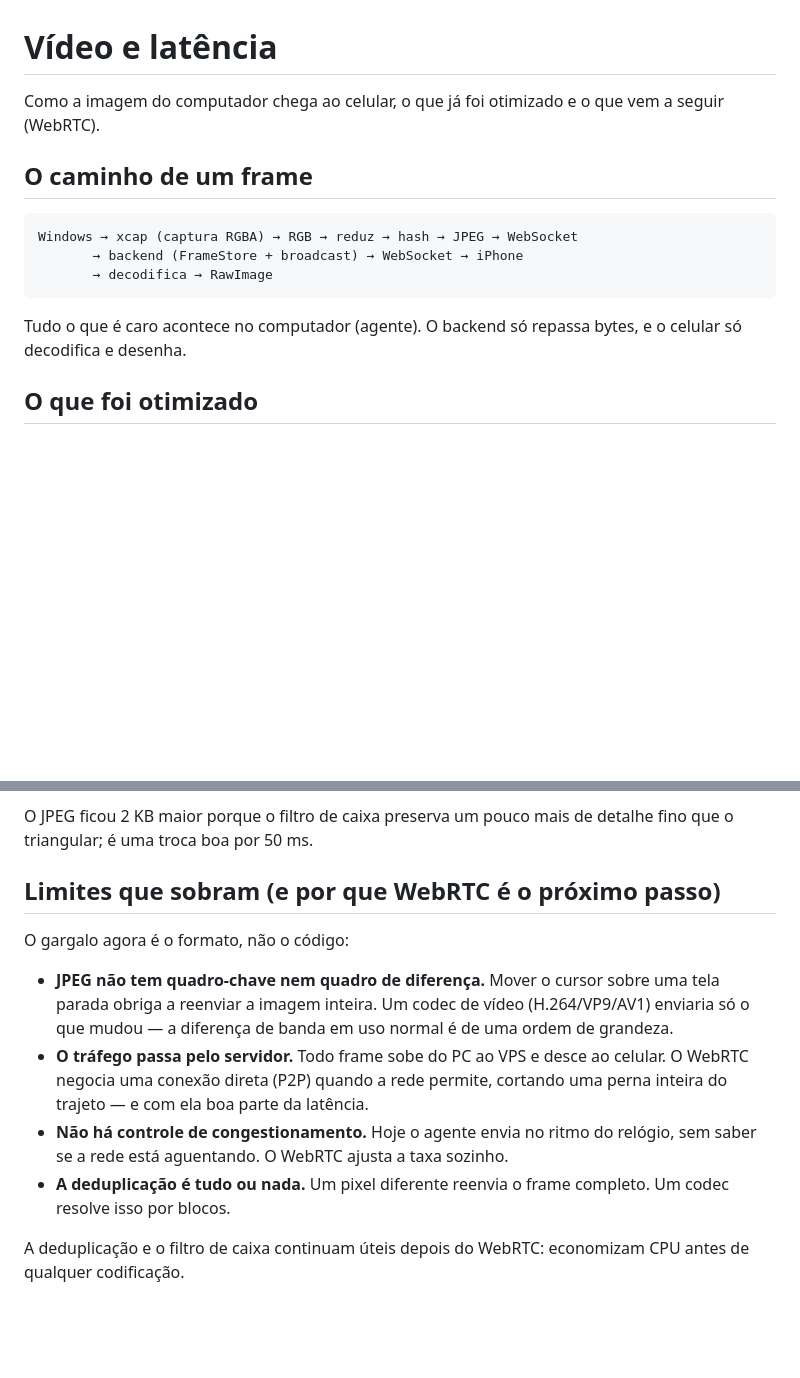
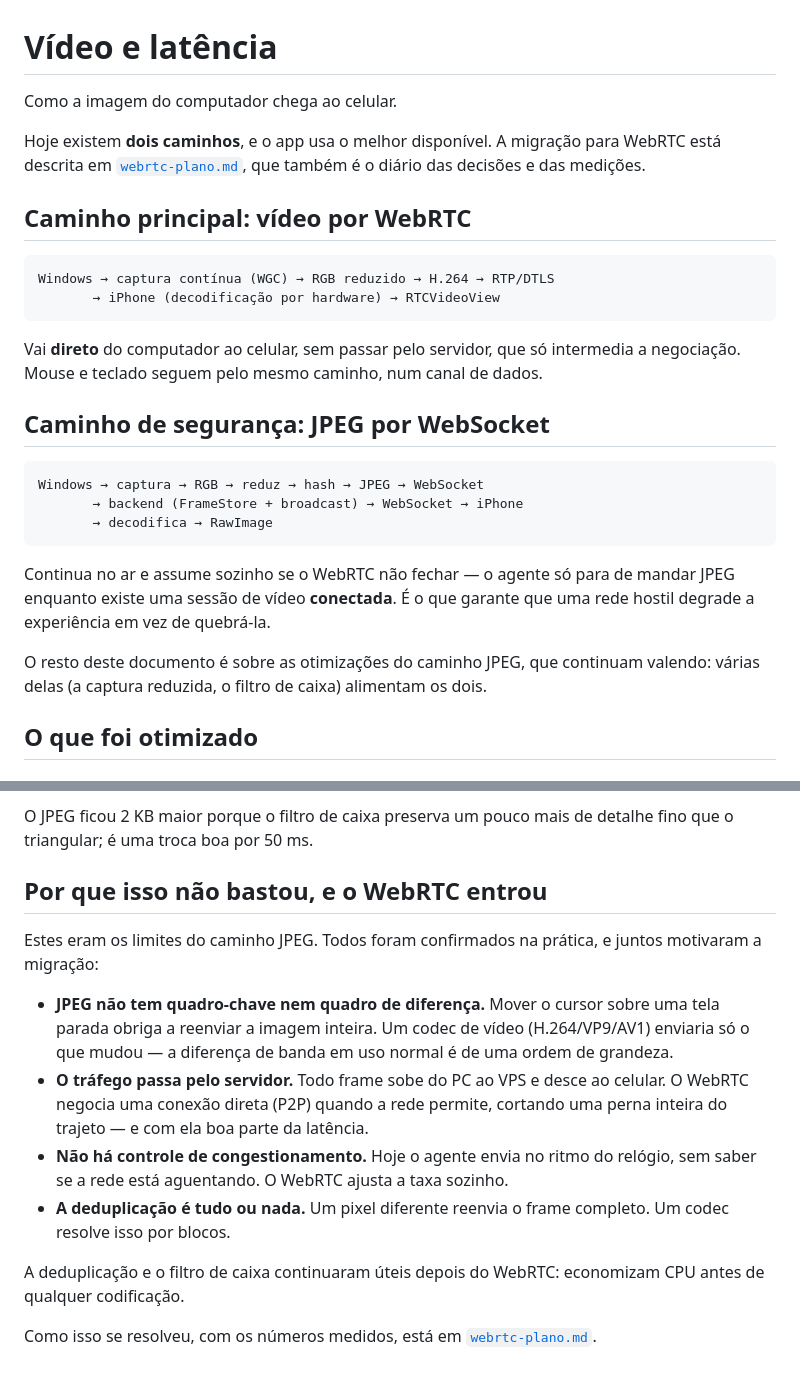
Before and after one commit to Cchaves20/RemoteOne, a Markdown page: docs/video-e-latencia.md, 2 parts joined by grey strips. GitHub-like rendering; blank space fills up the shorter version.

Commit message:
Atualizar a documentação de vídeo: o WebRTC deixou de ser "o próximo passo"
O documento descrevia o JPEG como caminho atual e o WebRTC como futuro, o que
passou a ser falso e enganaria quem fosse ler para entender o sistema.

Agora ele apresenta os dois caminhos — o principal, por WebRTC e P2P, e o de
segurança, por JPEG — e explica quando cada um vale. As otimizações do JPEG
seguem documentadas, porque várias delas alimentam os dois caminhos.

Co-Authored-By: Claude Opus 5 <noreply@anthropic.com>
Claude-Session: https://claude.ai/code/session_01NLULmonCbXNPobYp9g7Y1Z

````diff
--- a/docs/video-e-latencia.md
+++ b/docs/video-e-latencia.md
@@ -1,18 +1,36 @@
 # Vídeo e latência
 
-Como a imagem do computador chega ao celular, o que já foi otimizado e o que
-vem a seguir (WebRTC).
+Como a imagem do computador chega ao celular.
 
-## O caminho de um frame
+Hoje existem **dois caminhos**, e o app usa o melhor disponível. A migração para
+WebRTC está descrita em [`webrtc-plano.md`](webrtc-plano.md), que também é o
+diário das decisões e das medições.
+
+## Caminho principal: vídeo por WebRTC
 
 ```
-Windows → xcap (captura RGBA) → RGB → reduz → hash → JPEG → WebSocket
+Windows → captura contínua (WGC) → RGB reduzido → H.264 → RTP/DTLS
+       → iPhone (decodificação por hardware) → RTCVideoView
+```
+
+Vai **direto** do computador ao celular, sem passar pelo servidor, que só
+intermedia a negociação. Mouse e teclado seguem pelo mesmo caminho, num canal de
+dados.
+
+## Caminho de segurança: JPEG por WebSocket
+
+```
+Windows → captura → RGB → reduz → hash → JPEG → WebSocket
        → backend (FrameStore + broadcast) → WebSocket → iPhone
        → decodifica → RawImage
 ```
 
-Tudo o que é caro acontece no computador (agente). O backend só repassa bytes,
-e o celular só decodifica e desenha.
+Continua no ar e assume sozinho se o WebRTC não fechar — o agente só para de
+mandar JPEG enquanto existe uma sessão de vídeo **conectada**. É o que garante
+que uma rede hostil degrade a experiência em vez de quebrá-la.
+
+O resto deste documento é sobre as otimizações do caminho JPEG, que continuam
+valendo: várias delas (a captura reduzida, o filtro de caixa) alimentam os dois.
 
 ## O que foi otimizado
 
@@ -86,9 +104,10 @@ tráfego vai a zero.
 O JPEG ficou 2 KB maior porque o filtro de caixa preserva um pouco mais de
 detalhe fino que o triangular; é uma troca boa por 50 ms.
 
-## Limites que sobram (e por que WebRTC é o próximo passo)
+## Por que isso não bastou, e o WebRTC entrou
 
-O gargalo agora é o formato, não o código:
+Estes eram os limites do caminho JPEG. Todos foram confirmados na prática, e
+juntos motivaram a migração:
 
 - **JPEG não tem quadro-chave nem quadro de diferença.** Mover o cursor sobre
   uma tela parada obriga a reenviar a imagem inteira. Um codec de vídeo
@@ -102,5 +121,8 @@ O gargalo agora é o formato, não o código:
 - **A deduplicação é tudo ou nada.** Um pixel diferente reenvia o frame
   completo. Um codec resolve isso por blocos.
 
-A deduplicação e o filtro de caixa continuam úteis depois do WebRTC: economizam
+A deduplicação e o filtro de caixa continuaram úteis depois do WebRTC: economizam
 CPU antes de qualquer codificação.
+
+Como isso se resolveu, com os números medidos, está em
+[`webrtc-plano.md`](webrtc-plano.md).
````
